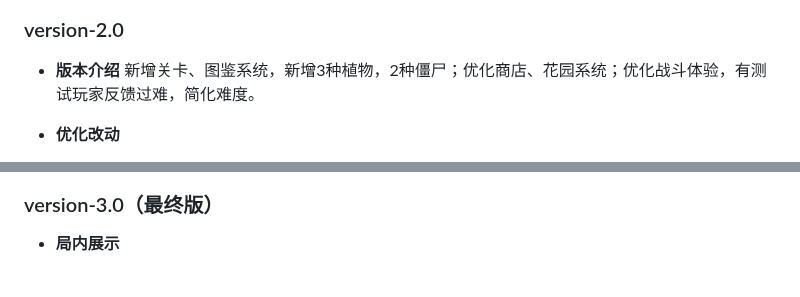
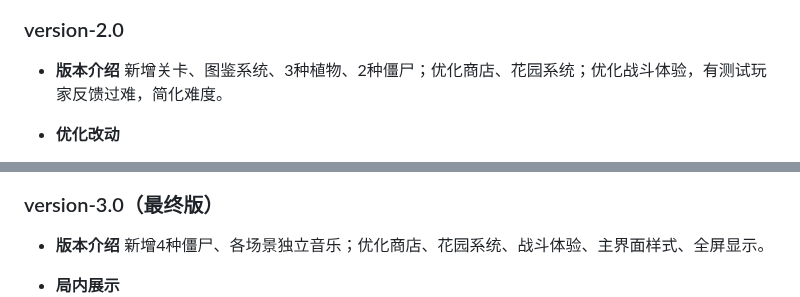
Before and after one commit to Gsheen76/My-Obsidian, a Markdown page: 项目笔记/基于opencode的pvz.md, 2 parts joined by grey strips. GitHub-like rendering; blank space fills up the shorter version.

Commit message:
vault backup: 2026-03-12 13:36:30

```diff
--- a/项目笔记/基于opencode的pvz.md
+++ b/项目笔记/基于opencode的pvz.md
@@ -48,7 +48,7 @@
 ### version-2.0
 
 - **版本介绍**
-新增关卡、图鉴系统，新增3种植物，2种僵尸；优化商店、花园系统；优化战斗体验，有测试玩家反馈过难，简化难度。
+新增关卡、图鉴系统、3种植物、2种僵尸；优化商店、花园系统；优化战斗体验，有测试玩家反馈过难，简化难度。
 
 - **优化改动**
 1. 优化1
@@ -68,5 +68,8 @@
 
 ### version-3.0（最终版）
 
+- **版本介绍**
+新增4种僵尸、各场景独立音乐；优化商店、花园系统、战斗体验、主界面样式、全屏显示。
+
 - **局内展示**
 ![](assets/基于opencode的pvz/file-20260312113750494.png)
```
